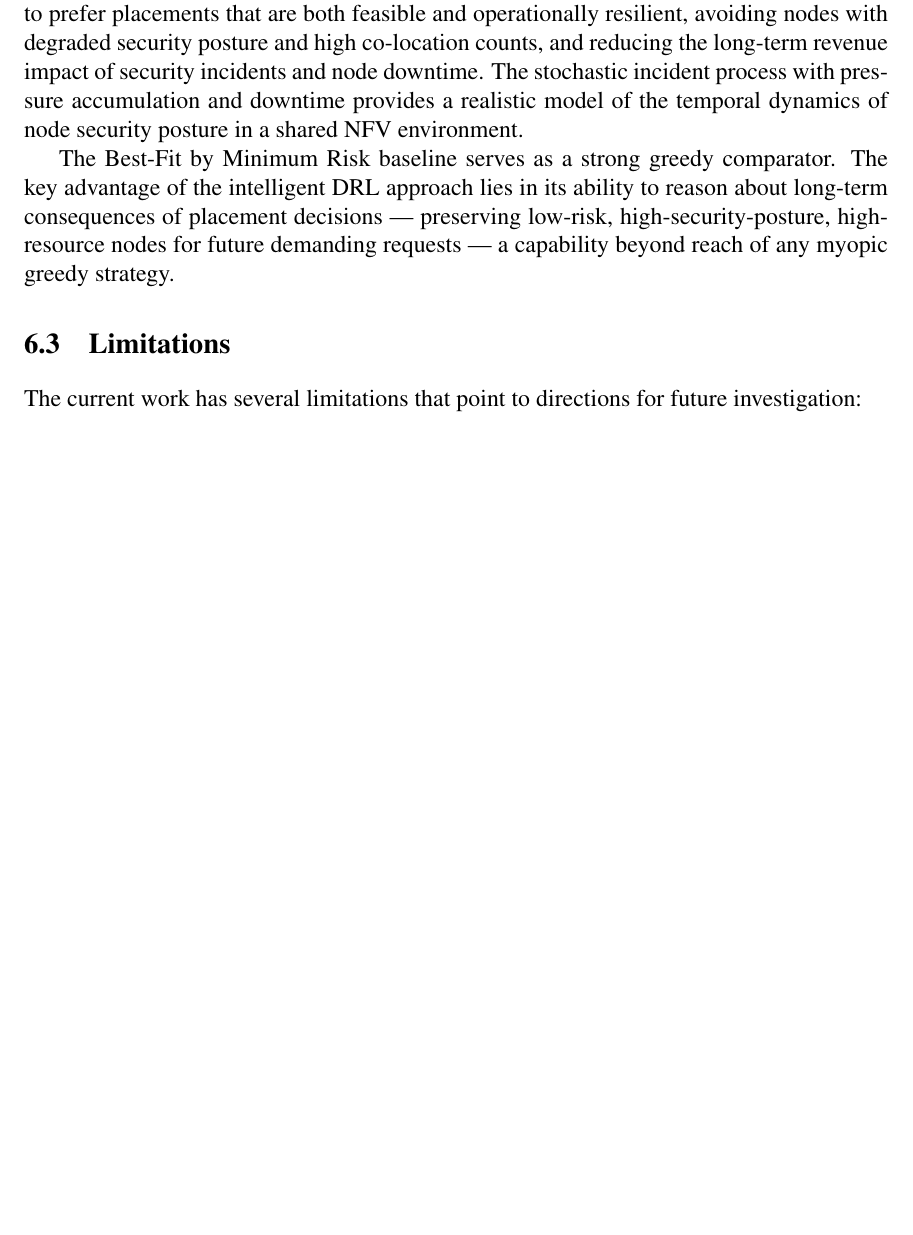
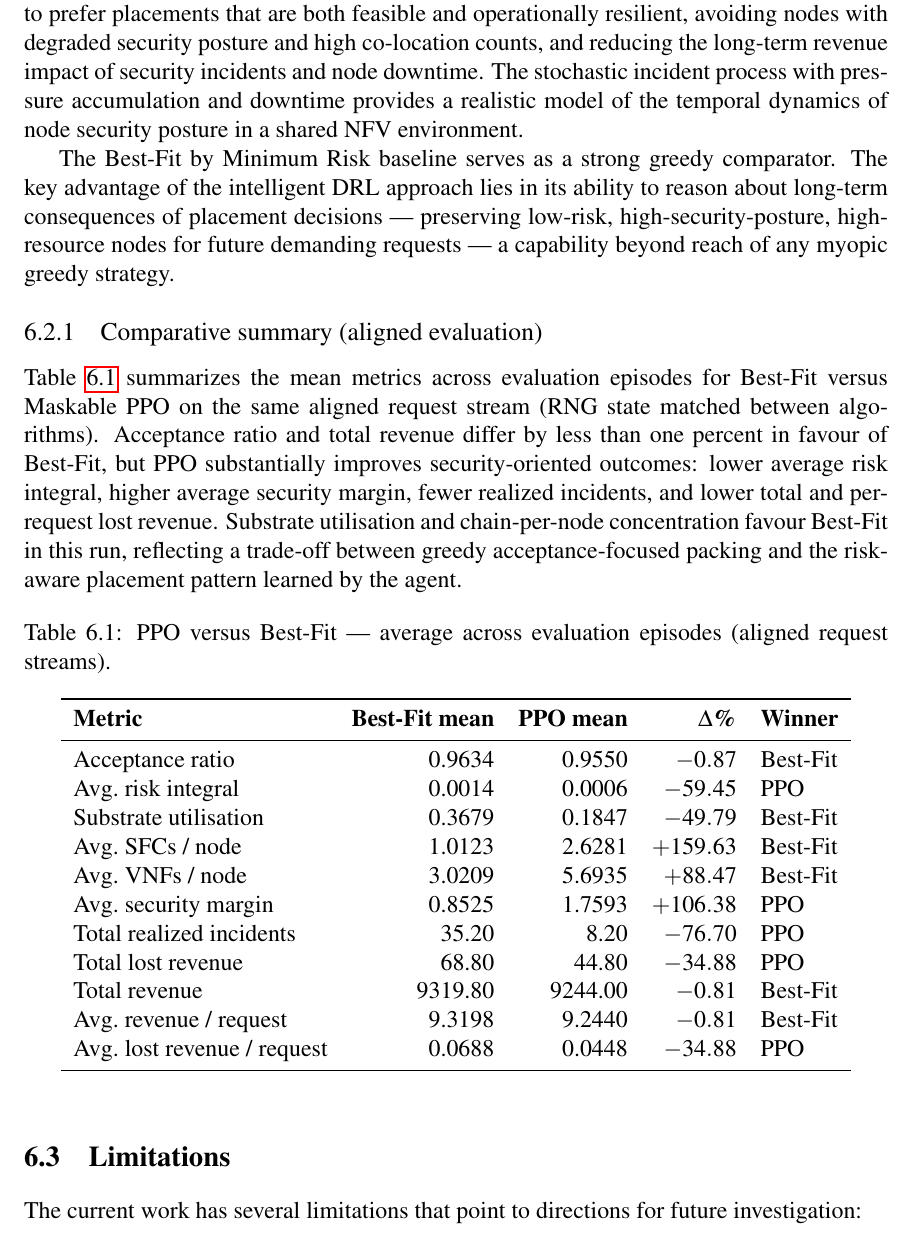
Before and after one commit to aliraheel626/rl-sfc-placement, a LaTeX thesis (paper/main.tex, which reads paper/chapters/06_conclusion.tex): part of page 58 of 66 before the commit and part of page 58 of 67 after it, cut so that both start at the same text, the shorter picture padded with empty space. Compiled offline with pdfLaTeX.

Commit message:
Add comparative summary of Best-Fit and Maskable PPO performance in conclusion chapter. Include a detailed table comparing key metrics such as acceptance ratio, risk integral, and revenue outcomes, highlighting the trade-offs between greedy and risk-aware strategies.

```diff
--- a/paper/chapters/06_conclusion.tex
+++ b/paper/chapters/06_conclusion.tex
@@ -23,6 +23,33 @@ The experimental results demonstrate that the intelligent DRL agent (Maskable PP
 The expected-loss security posture risk model introduces a principled operational objective beyond simple acceptance ratio maximization. By coupling the deterministic risk integral and expected lost revenue to the reward signal, the intelligent DRL agent learns to prefer placements that are both feasible and operationally resilient, avoiding nodes with degraded security posture and high co-location counts, and reducing the long-term revenue impact of security incidents and node downtime. The stochastic incident process with pressure accumulation and downtime provides a realistic model of the temporal dynamics of node security posture in a shared NFV environment.
 
 The Best-Fit by Minimum Risk baseline serves as a strong greedy comparator. The key advantage of the intelligent DRL approach lies in its ability to reason about long-term consequences of placement decisions — preserving low-risk, high-security-posture, high-resource nodes for future demanding requests — a capability beyond reach of any myopic greedy strategy.
+
+\subsection{Comparative summary (aligned evaluation)}
+
+Table~\ref{tab:conclusion_compare} summarizes the mean metrics across evaluation episodes for Best-Fit versus Maskable PPO on the same aligned request stream (RNG state matched between algorithms). Acceptance ratio and total revenue differ by less than one percent in favour of Best-Fit, but PPO substantially improves security-oriented outcomes: lower average risk integral, higher average security margin, fewer realized incidents, and lower total and per-request lost revenue. Substrate utilisation and chain-per-node concentration favour Best-Fit in this run, reflecting a trade-off between greedy acceptance-focused packing and the risk-aware placement pattern learned by the agent.
+
+\begin{table}[!ht]
+\centering
+\caption{PPO versus Best-Fit --- average across evaluation episodes (aligned request streams).}
+\label{tab:conclusion_compare}
+\begin{tabular}{l r r r l}
+\toprule
+\textbf{Metric} & \textbf{Best-Fit mean} & \textbf{PPO mean} & \textbf{$\Delta$\%} & \textbf{Winner} \\
+\midrule
+Acceptance ratio                    & 0.9634 & 0.9550 & $-0.87$  & Best-Fit \\
+Avg.\ risk integral                 & 0.0014 & 0.0006 & $-59.45$ & PPO \\
+Substrate utilisation               & 0.3679 & 0.1847 & $-49.79$ & Best-Fit \\
+Avg.\ SFCs / node                   & 1.0123 & 2.6281 & $+159.63$ & Best-Fit \\
+Avg.\ VNFs / node                   & 3.0209 & 5.6935 & $+88.47$ & Best-Fit \\
+Avg.\ security margin               & 0.8525 & 1.7593 & $+106.38$ & PPO \\
+Total realized incidents            & 35.20  & 8.20   & $-76.70$ & PPO \\
+Total lost revenue                  & 68.80  & 44.80  & $-34.88$ & PPO \\
+Total revenue                       & 9319.80 & 9244.00 & $-0.81$ & Best-Fit \\
+Avg.\ revenue / request             & 9.3198 & 9.2440 & $-0.81$  & Best-Fit \\
+Avg.\ lost revenue / request        & 0.0688 & 0.0448 & $-34.88$ & PPO \\
+\bottomrule
+\end{tabular}
+\end{table}
 
 \section{Limitations}
 
```
